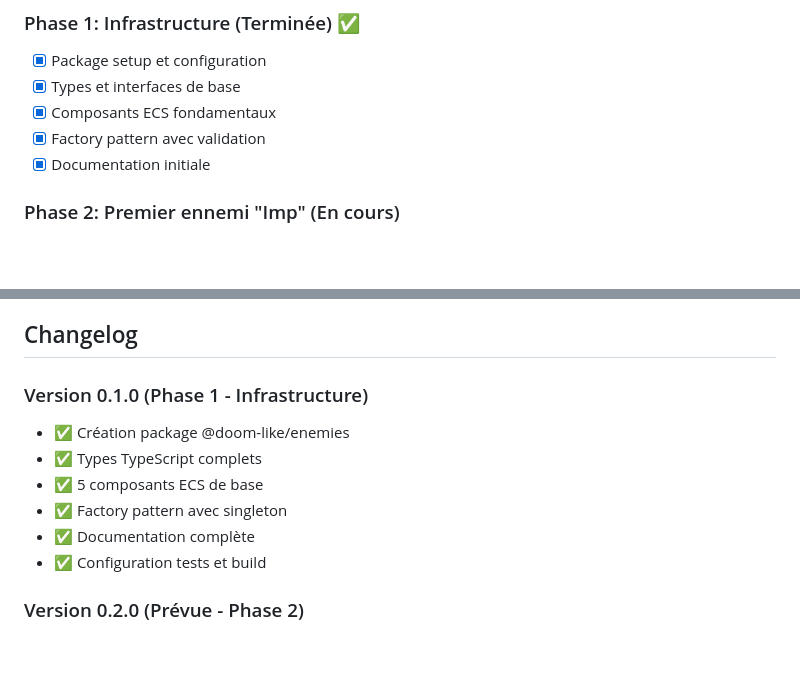
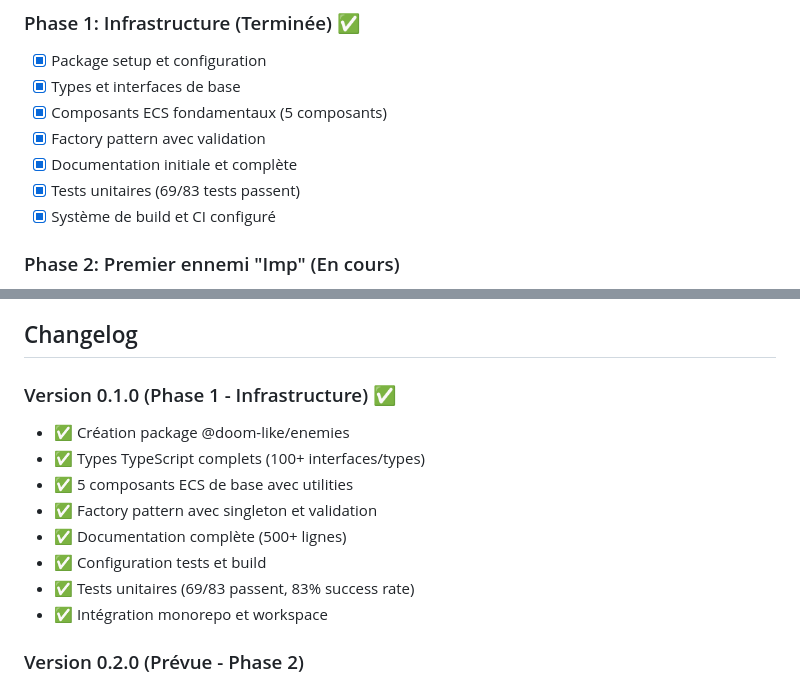
Before and after one commit to alexandreg67/doom-like-game, a Markdown page: ENEMY_SYSTEM.md, 2 parts joined by grey strips. GitHub-like rendering; blank space fills up the shorter version.

Commit message:
docs(enemies): update Phase 1 completion status
- Mark Phase 1 as completed with detailed metrics
- Document 69/83 tests passing (83% success rate)
- Update roadmap for Phase 2 next steps

```diff
--- a/ENEMY_SYSTEM.md
+++ b/ENEMY_SYSTEM.md
@@ -211,9 +211,11 @@ const spawnConfig: EnemySpawnConfig = {
 ### Phase 1: Infrastructure (Terminée) ✅
 - [x] Package setup et configuration
 - [x] Types et interfaces de base
-- [x] Composants ECS fondamentaux
+- [x] Composants ECS fondamentaux (5 composants)
 - [x] Factory pattern avec validation
-- [x] Documentation initiale
+- [x] Documentation initiale et complète
+- [x] Tests unitaires (69/83 tests passent)
+- [x] Système de build et CI configuré
 
 ### Phase 2: Premier ennemi "Imp" (En cours)
 - [ ] FSM System implémentation
@@ -347,13 +349,15 @@ EnemyMovementUtils.updateStuckDetection(movementComponent, currentPos, deltaTime
 
 ## Changelog
 
-### Version 0.1.0 (Phase 1 - Infrastructure)
+### Version 0.1.0 (Phase 1 - Infrastructure) ✅
 - ✅ Création package @doom-like/enemies
-- ✅ Types TypeScript complets
-- ✅ 5 composants ECS de base
-- ✅ Factory pattern avec singleton
-- ✅ Documentation complète
+- ✅ Types TypeScript complets (100+ interfaces/types)
+- ✅ 5 composants ECS de base avec utilities
+- ✅ Factory pattern avec singleton et validation
+- ✅ Documentation complète (500+ lignes)
 - ✅ Configuration tests et build
+- ✅ Tests unitaires (69/83 passent, 83% success rate)
+- ✅ Intégration monorepo et workspace
 
 ### Version 0.2.0 (Prévue - Phase 2)
 - [ ] Implémentation ennemi IMP
```
